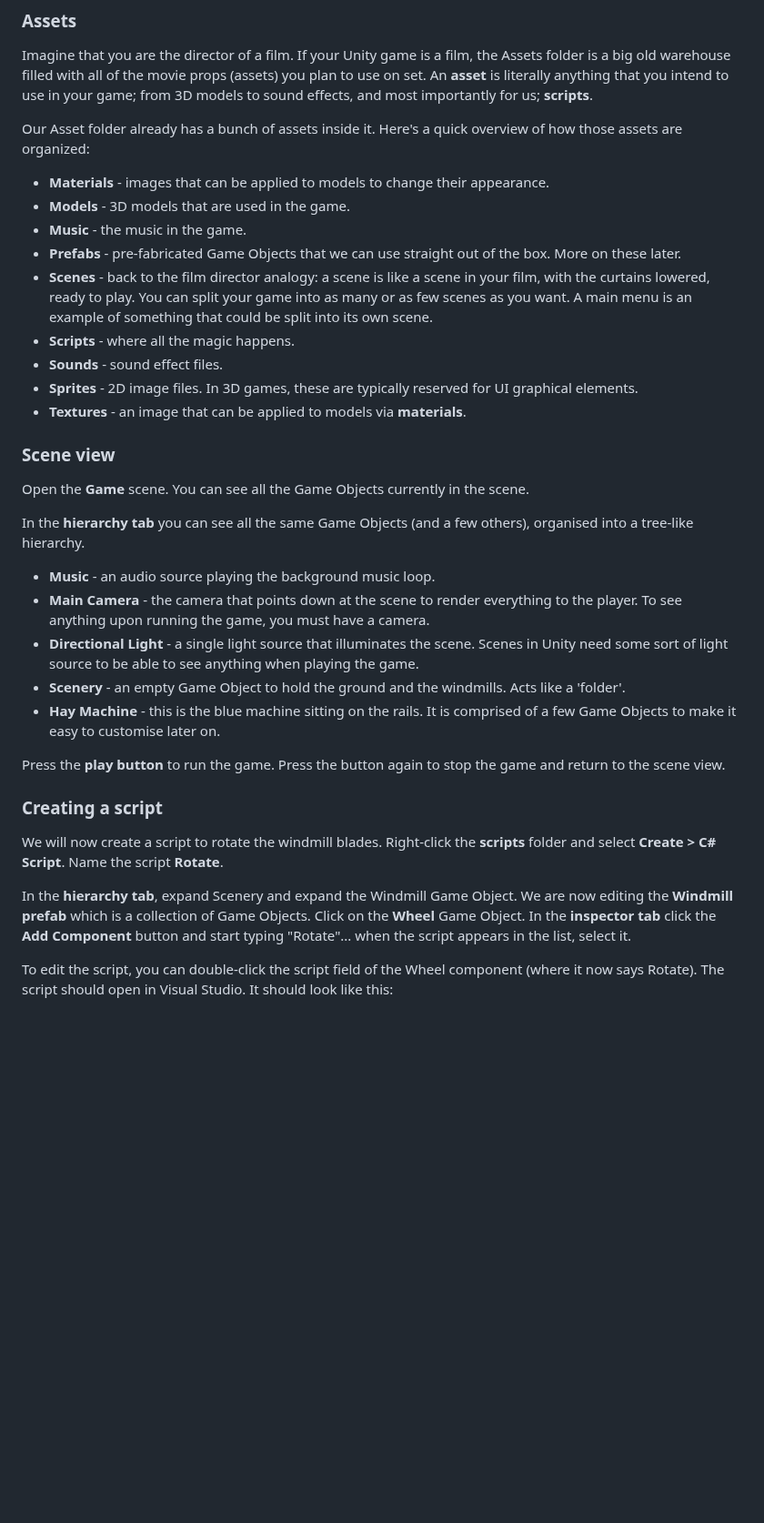
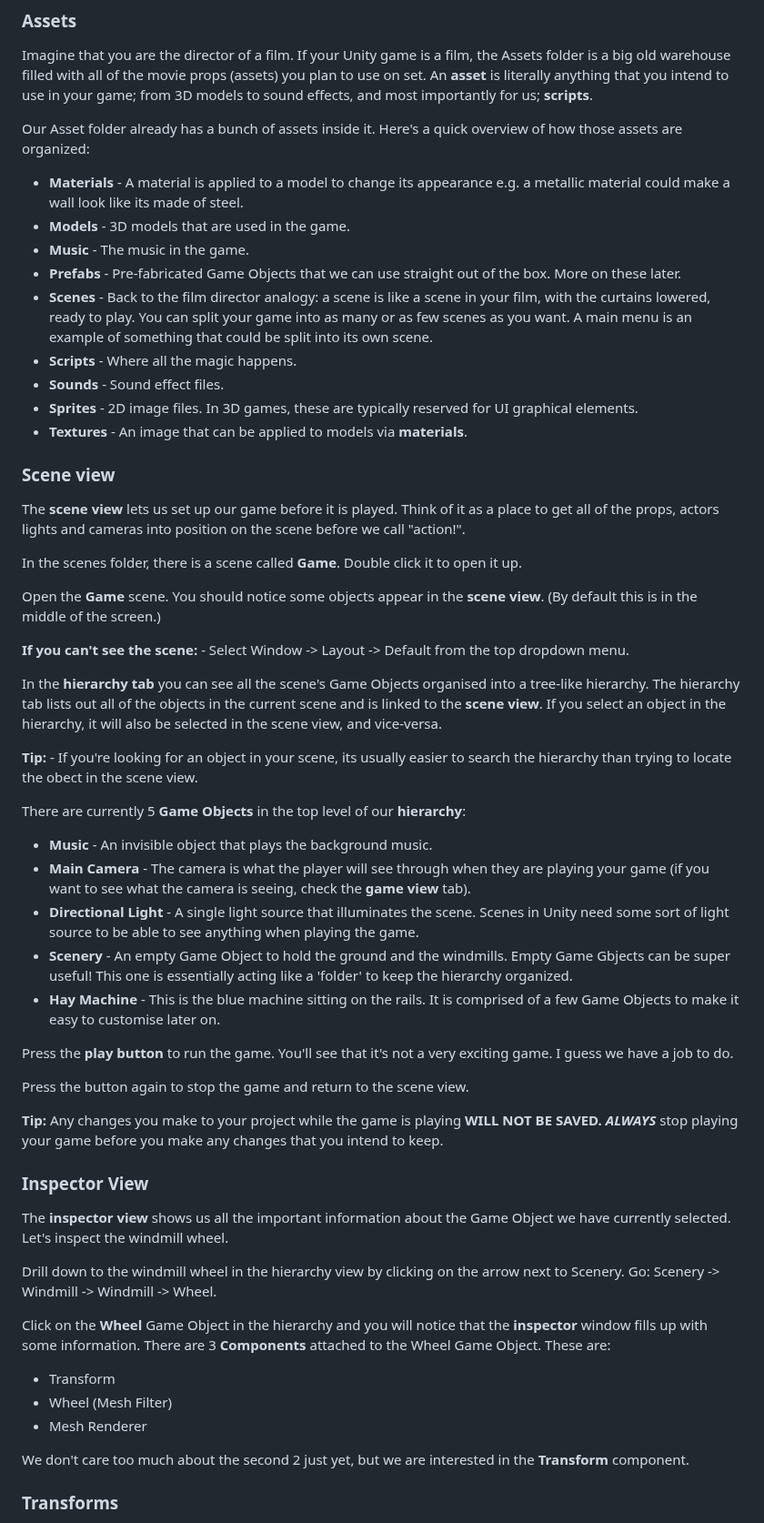
Before and after one commit to otago-polytechnic-bit-courses/ID623001-introduction-to-algorithmic-problem-solving, a Markdown page: 01-introduction-to-unity-scripting/lecture-notes/01-introduction-to-unity-scripting.md, the part around one of its changes. Shown at 91% size. Drawn GitHub-style; blank space fills up the shorter version.

```diff
--- a/01-introduction-to-unity-scripting/lecture-notes/01-introduction-to-unity-scripting.md
+++ b/01-introduction-to-unity-scripting/lecture-notes/01-introduction-to-unity-scripting.md
@@ -52,34 +53,61 @@ Imagine that you are the director of a film. If your Unity game is a film, the A
 
 Our Asset folder already has a bunch of assets inside it. Here's a quick overview of how those assets are organized:
 
-- **Materials** - images that can be applied to models to change their appearance.
+- **Materials** - A material is applied to a model to change its appearance e.g. a metallic material could make a wall look like its made of steel.
 - **Models** - 3D models that are used in the game.
-- **Music** - the music in the game.
-- **Prefabs** - pre-fabricated Game Objects that we can use straight out of the box. More on these later.
-- **Scenes** - back to the film director analogy: a scene is like a scene in your film, with the curtains lowered, ready to play. You can split your game into as many or as few scenes as you want. A main menu is an example of something that could be split into its own scene.
-- **Scripts** - where all the magic happens.
-- **Sounds** - sound effect files.
+- **Music** - The music in the game.
+- **Prefabs** - Pre-fabricated Game Objects that we can use straight out of the box. More on these later.
+- **Scenes** - Back to the film director analogy: a scene is like a scene in your film, with the curtains lowered, ready to play. You can split your game into as many or as few scenes as you want. A main menu is an example of something that could be split into its own scene.
+- **Scripts** - Where all the magic happens.
+- **Sounds** - Sound effect files.
 - **Sprites** - 2D image files. In 3D games, these are typically reserved for UI graphical elements.
-- **Textures** - an image that can be applied to models via **materials**.
+- **Textures** - An image that can be applied to models via **materials**.
 
 ### Scene view
 
-Open the **Game** scene. You can see all the Game Objects currently in the scene.
+The **scene view** lets us set up our game before it is played. Think of it as a place to get all of the props, actors lights and cameras into position on the scene before we call "action!".
 
-In the **hierarchy tab** you can see all the same Game Objects (and a few others), organised into a tree-like hierarchy.
+In the scenes folder, there is a scene called **Game**. Double click it to open it up.
 
-- **Music** - an audio source playing the background music loop.
-- **Main Camera** - the camera that points down at the scene to render everything to the player. To see anything upon running the game, you must have a camera.
-- **Directional Light** - a single light source that illuminates the scene. Scenes in Unity need some sort of light source to be able to see anything when playing the game.
-- **Scenery** - an empty Game Object to hold the ground and the windmills. Acts like a 'folder'.
-- **Hay Machine** - this is the blue machine sitting on the rails. It is comprised of a few Game Objects to make it easy to customise later on.
+Open the **Game** scene. You should notice some objects appear in the **scene view**. (By default this is in the middle of the screen.)
 
-Press the **play button** to run the game. Press the button again to stop the game and return to the scene view.
+**If you can't see the scene:**
+    - Select Window -> Layout -> Default from the top dropdown menu.
 
-### Creating a script
+In the **hierarchy tab** you can see all the scene's Game Objects organised into a tree-like hierarchy. The hierarchy tab lists out all of the objects in the current scene and is linked to the **scene view**. If you select an object in the hierarchy, it will also be selected in the scene view, and vice-versa.
 
-We will now create a script to rotate the windmill blades. Right-click the **scripts** folder and select **Create > C# Script**. Name the script **Rotate**.
+**Tip:**
+    - If you're looking for an object in your scene, its usually easier to search the hierarchy than trying to locate the obect in the scene view.
 
-In the **hierarchy tab**, expand Scenery and expand the Windmill Game Object. We are now editing the **Windmill prefab** which is a collection of Game Objects. Click on the **Wheel** Game Object. In the **inspector tab** click the **Add Component** button and start typing "Rotate"... when the script appears in the list, select it.
+There are currently 5 **Game Objects** in the top level of our **hierarchy**:
 
-To edit the script, you can double-click the script field of the Wheel component (where it now says Rotate). The script should open in Visual Studio. It should look like this:
+- **Music** - An invisible object that plays the background music.
+- **Main Camera** - The camera is what the player will see through when they are playing your game (if you want to see what the camera is seeing, check the **game view** tab).
+- **Directional Light** - A single light source that illuminates the scene. Scenes in Unity need some sort of light source to be able to see anything when playing the game.
+- **Scenery** - An empty Game Object to hold the ground and the windmills. Empty Game Gbjects can be super useful! This one is essentially acting like a 'folder' to keep the hierarchy organized.
+- **Hay Machine** - This is the blue machine sitting on the rails. It is comprised of a few Game Objects to make it easy to customise later on.
+
+Press the **play button** to run the game. You'll see that it's not a very exciting game. I guess we have a job to do.
+
+Press the button again to stop the game and return to the scene view.
+
+**Tip:**
+    Any changes you make to your project while the game is playing **WILL NOT BE SAVED. *ALWAYS*** stop playing your game before you make any changes that you intend to keep.
+
+### Inspector View
+
+The **inspector view** shows us all the important information about the Game Object we have currently selected. Let's inspect the windmill wheel.
+
+Drill down to the windmill wheel in the hierarchy view by clicking on the arrow next to Scenery. Go:
+Scenery -> Windmill -> Windmill -> Wheel.
+
+Click on the **Wheel** Game Object in the hierarchy and you will notice that the **inspector** window fills up with some information. There are 3 **Components** attached to the Wheel Game Object. These are:
+
+- Transform
+- Wheel (Mesh Filter)
+- Mesh Renderer
+
+We don't care too much about the second 2 just yet, but we are interested in the **Transform** component.
+
+### Transforms
+
```
Also changed, not shown: other parts of 01-introduction-to-unity-scripting/lecture-notes/01-introduction-to-unity-scripting.md (+74 -32 lines).
